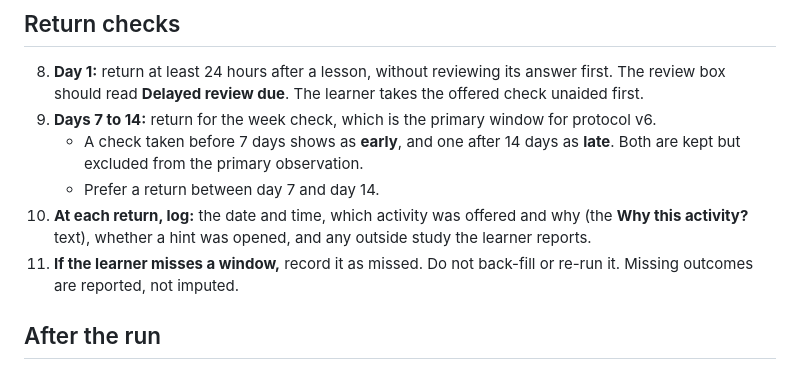
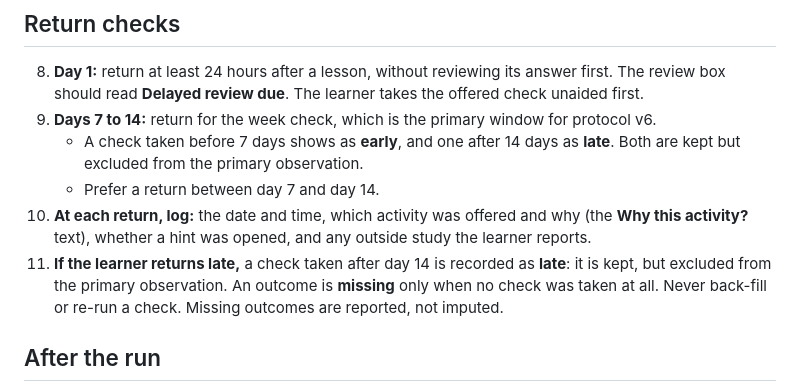
Before and after one commit to edwardjones3976/aesop-learning-lab, a Markdown page: docs/real-learner-runbook.md, the part around the change. Drawn GitHub-style.

```diff
--- a/docs/real-learner-runbook.md
+++ b/docs/real-learner-runbook.md
@@ -32,7 +32,7 @@ This runbook covers one real person using the Foreman preview on content `m2-dra
    - A check taken before 7 days shows as **early**, and one after 14 days as **late**. Both are kept but excluded from the primary observation.
    - Prefer a return between day 7 and day 14.
 10. **At each return, log:** the date and time, which activity was offered and why (the **Why this activity?** text), whether a hint was opened, and any outside study the learner reports.
-11. **If the learner misses a window,** record it as missed. Do not back-fill or re-run it. Missing outcomes are reported, not imputed.
+11. **If the learner returns late,** a check taken after day 14 is recorded as **late**: it is kept, but excluded from the primary observation. An outcome is **missing** only when no check was taken at all. Never back-fill or re-run a check. Missing outcomes are reported, not imputed.
 
 ## After the run
 
```
Also changed, not shown: docs/agent-team-guide.md (+2 -1 lines).
